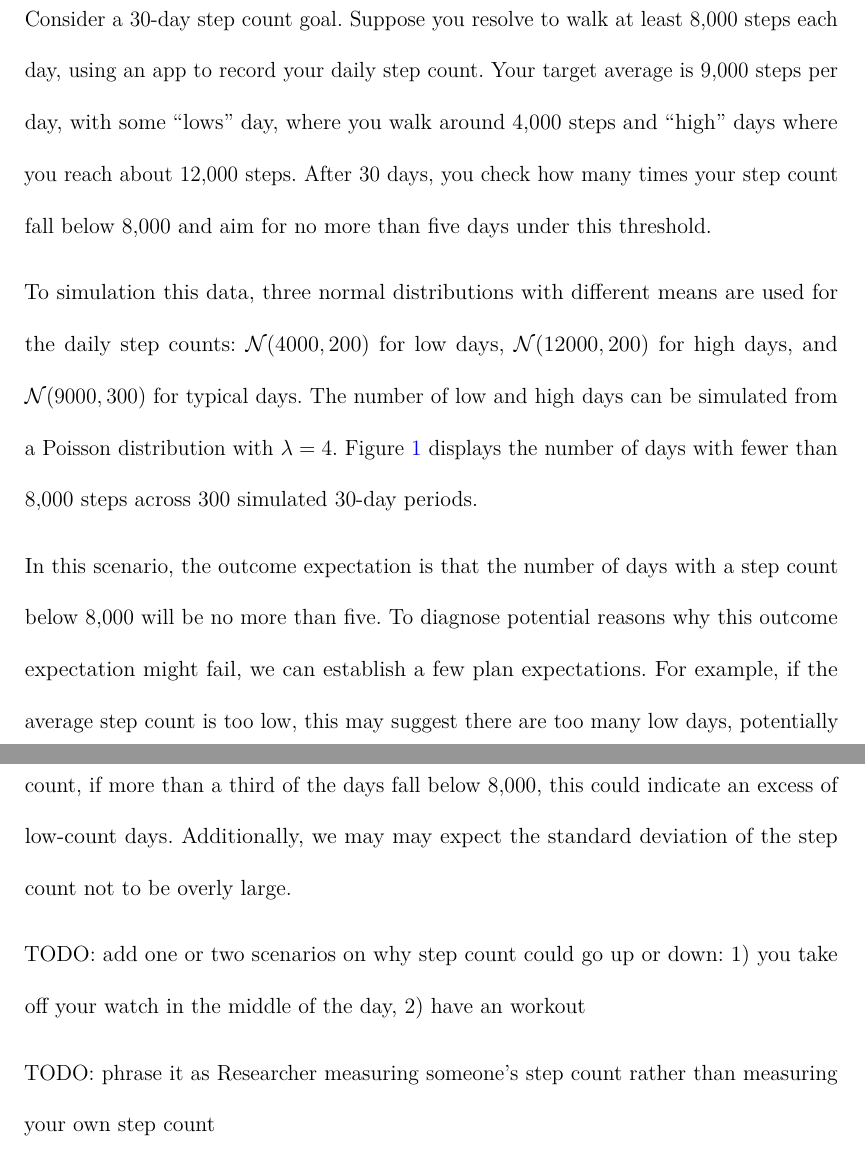
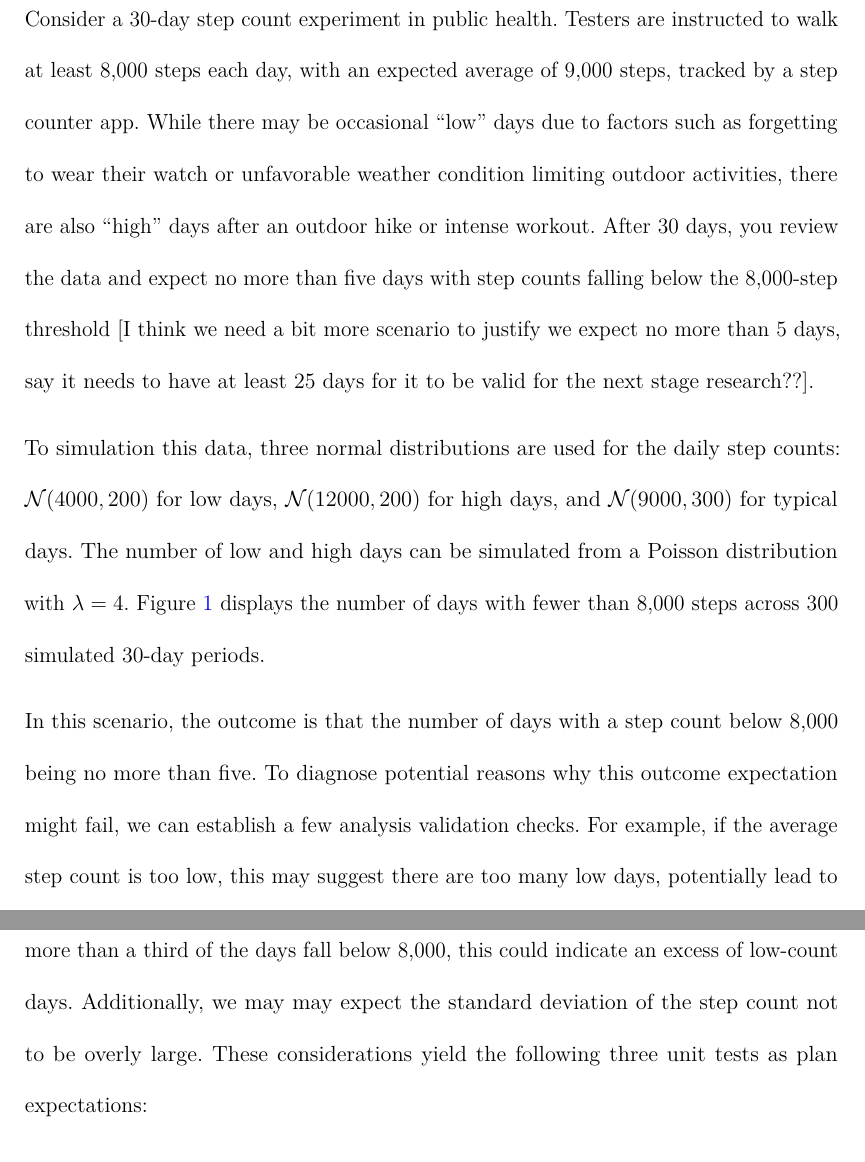
Before and after one commit to huizezhang-sherry/paper-avc, a LaTeX document (_manuscript/_tex/index.tex): two parts of page 6 of 20 before the commit and two parts of page 6 of 19 after it, joined at a grey line, cut at the place of the change. Compiled offline with pdfLaTeX.

Commit message:
section 3.2

```diff
--- a/_manuscript/_tex/index.tex
+++ b/_manuscript/_tex/index.tex
@@ -369,38 +369,35 @@ process and offer several benefits:
 
 \subsection{A toy example}\label{a-toy-example}
 
-Consider a 30-day step count goal. Suppose you resolve to walk at least
-8,000 steps each day, using an app to record your daily step count. Your
-target average is 9,000 steps per day, with some ``lows'' day, where you
-walk around 4,000 steps and ``high'' days where you reach about 12,000
-steps. After 30 days, you check how many times your step count fall
-below 8,000 and aim for no more than five days under this threshold.
+Consider a 30-day step count experiment in public health. Testers are
+instructed to walk at least 8,000 steps each day, with an expected
+average of 9,000 steps, tracked by a step counter app. While there may
+be occasional ``low'' days due to factors such as forgetting to wear
+their watch or unfavorable weather condition limiting outdoor
+activities, there are also ``high'' days after an outdoor hike or
+intense workout. After 30 days, you review the data and expect no more
+than five days with step counts falling below the 8,000-step threshold
+{[}I think we need a bit more scenario to justify we expect no more than
+5 days, say it needs to have at least 25 days for it to be valid for the
+next stage research??{]}.
 
-To simulation this data, three normal distributions with different means
-are used for the daily step counts: \(\mathcal{N}(4000, 200)\) for low
-days, \(\mathcal{N}(12000, 200)\) for high days, and
+To simulation this data, three normal distributions are used for the
+daily step counts: \(\mathcal{N}(4000, 200)\) for low days,
+\(\mathcal{N}(12000, 200)\) for high days, and
 \(\mathcal{N}(9000, 300)\) for typical days. The number of low and high
 days can be simulated from a Poisson distribution with \(\lambda = 4\).
 Figure~\ref{fig-step-count} displays the number of days with fewer than
 8,000 steps across 300 simulated 30-day periods.
 
-In this scenario, the outcome expectation is that the number of days
-with a step count below 8,000 will be no more than five. To diagnose
-potential reasons why this outcome expectation might fail, we can
-establish a few plan expectations. For example, if the average step
-count is too low, this may suggest there are too many low days,
-potentially lead to an unexpected outcome. Similarly, we can also check
-the quantile of the step count, if more than a third of the days fall
-below 8,000, this could indicate an excess of low-count days.
-Additionally, we may may expect the standard deviation of the step count
-not to be overly large.
-
-TODO: add one or two scenarios on why step count could go up or down: 1)
-you take off your watch in the middle of the day, 2) have an workout
-
-TODO: phrase it as Researcher measuring someone's step count rather than
-measuring your own step count
-
+In this scenario, the outcome is that the number of days with a step
+count below 8,000 being no more than five. To diagnose potential reasons
+why this outcome expectation might fail, we can establish a few analysis
+validation checks. For example, if the average step count is too low,
+this may suggest there are too many low days, potentially lead to the
+unexpected outcome. Similarly, we can also check the quantile of the
+step count, if more than a third of the days fall below 8,000, this
+could indicate an excess of low-count days. Additionally, we may may
+expect the standard deviation of the step count not to be overly large.
 These considerations yield the following three unit tests as plan
 expectations:
 
```
Also changed, not shown: _freeze/index/figure-pdf/fig-dist-fit-1.pdf, _freeze/index/figure-pdf/fig-logic-reg-1.pdf, _freeze/index/figure-pdf/fig-step-count-1.pdf, _freeze/index/figure-pdf/unnamed-chunk-8-1.pdf, _manuscript/_tex/index_files/figure-pdf/fig-dist-fit-1.pdf, _manuscript/_tex/index_files/figure-pdf/fig-logic-reg-1.pdf, _manuscript/_tex/index_files/figure-pdf/fig-step-count-1.pdf, _manuscript/_tex/index_files/figure-pdf/unnamed-chunk-8-1.pdf, _manuscript/index.pdf, _manuscript/_tex/index.tex (6 more changed lines), 2 other files.
